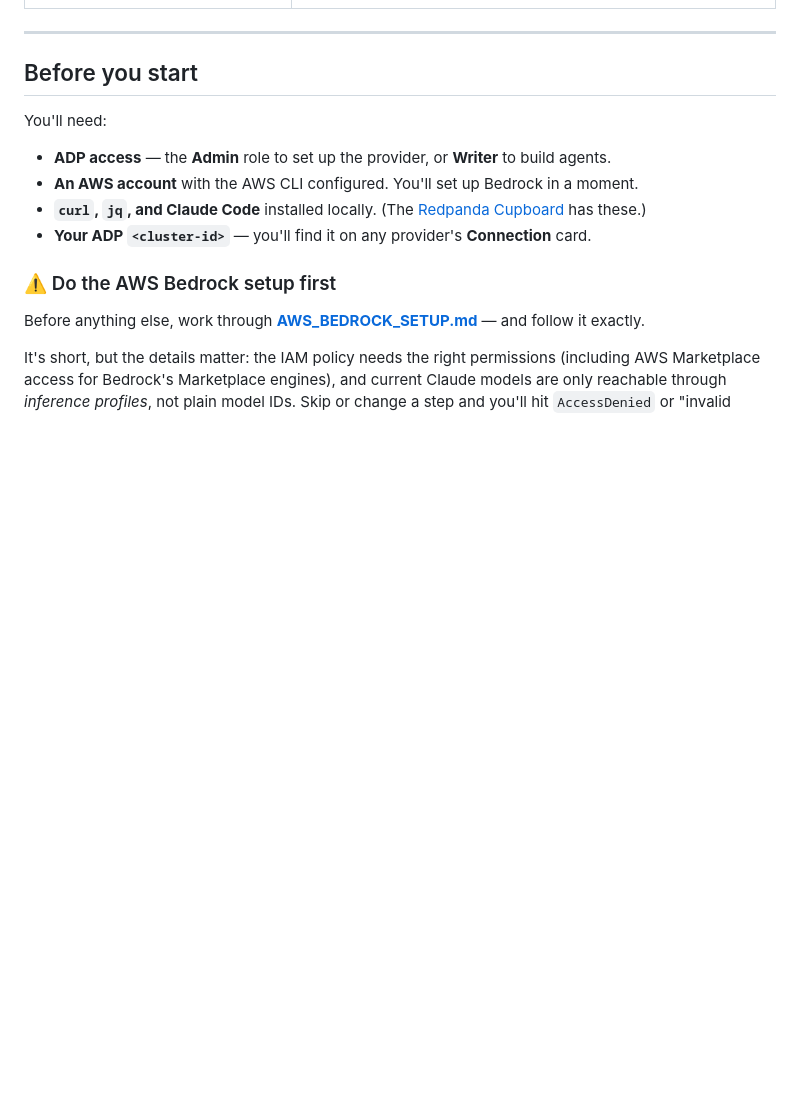
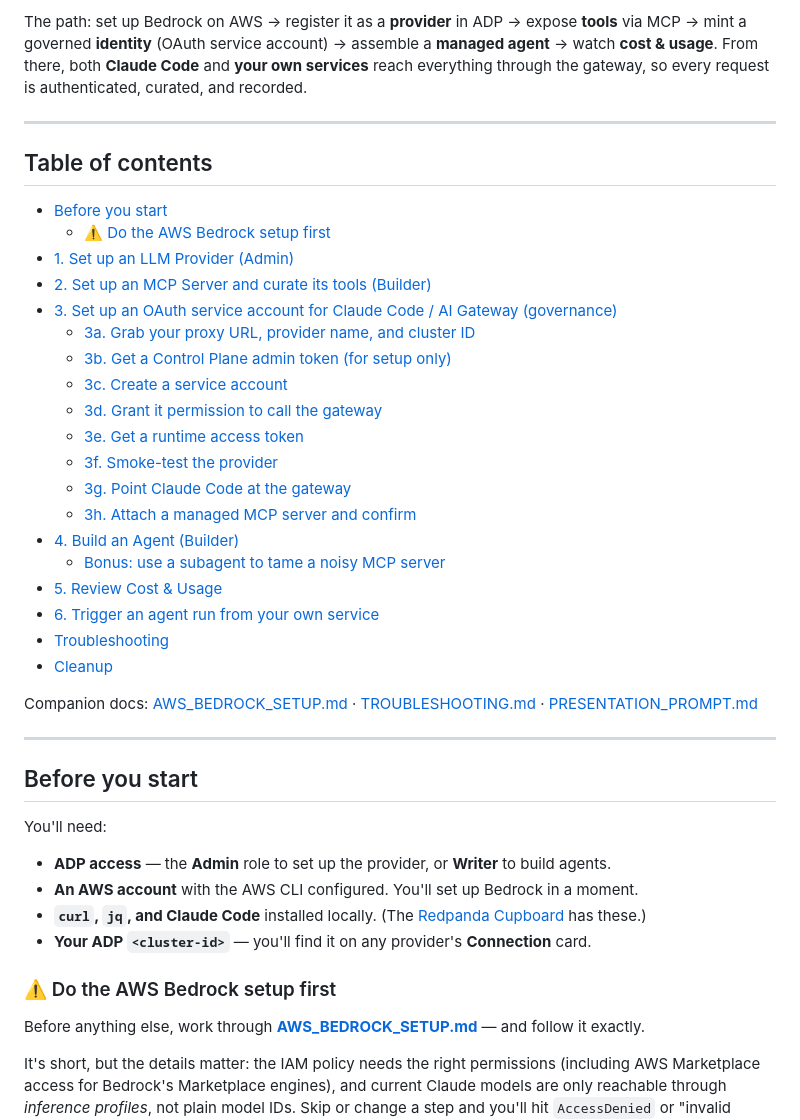
Before and after one commit to meticulo3366/Redpanda-agentic-data-plan-tutorial-v1, a Markdown page: README.md, the part around one of its changes. GitHub-like rendering; blank space fills up the shorter version.

Commit message:
Add Mermaid workflow diagram and table of contents to README
Co-Authored-By: Claude Opus 4.8 (1M context) <noreply@anthropic.com>

```diff
--- a/README.md
+++ b/README.md
@@ -27,3 +66,30 @@ Everything routes through ADP, so your model keys stay server-side, spend shows
+The path: set up Bedrock on AWS → register it as a **provider** in ADP → expose **tools** via MCP → mint a governed **identity** (OAuth service account) → assemble a **managed agent** → watch **cost & usage**. From there, both **Claude Code** and **your own services** reach everything through the gateway, so every request is authenticated, curated, and recorded.
+
+---
+
+## Table of contents
+
+- [Before you start](#before-you-start)
+  - [⚠️ Do the AWS Bedrock setup first](#️-do-the-aws-bedrock-setup-first)
+- [1. Set up an LLM Provider (Admin)](#1-set-up-an-llm-provider-admin)
+- [2. Set up an MCP Server and curate its tools (Builder)](#2-set-up-an-mcp-server-and-curate-its-tools-builder)
+- [3. Set up an OAuth service account for Claude Code / AI Gateway (governance)](#3-set-up-an-oauth-service-account-for-claude-code--ai-gateway-governance)
+  - [3a. Grab your proxy URL, provider name, and cluster ID](#3a-grab-your-proxy-url-provider-name-and-cluster-id)
+  - [3b. Get a Control Plane admin token (for setup only)](#3b-get-a-control-plane-admin-token-for-setup-only)
+  - [3c. Create a service account](#3c-create-a-service-account)
+  - [3d. Grant it permission to call the gateway](#3d-grant-it-permission-to-call-the-gateway)
+  - [3e. Get a runtime access token](#3e-get-a-runtime-access-token)
+  - [3f. Smoke-test the provider](#3f-smoke-test-the-provider)
+  - [3g. Point Claude Code at the gateway](#3g-point-claude-code-at-the-gateway)
+  - [3h. Attach a managed MCP server and confirm](#3h-attach-a-managed-mcp-server-and-confirm)
+- [4. Build an Agent (Builder)](#4-build-an-agent-builder)
+  - [Bonus: use a subagent to tame a noisy MCP server](#bonus-use-a-subagent-to-tame-a-noisy-mcp-server)
+- [5. Review Cost & Usage](#5-review-cost--usage)
+- [6. Trigger an agent run from your own service](#6-trigger-an-agent-run-from-your-own-service)
+- [Troubleshooting](#troubleshooting)
+- [Cleanup](#cleanup)
+
+Companion docs: [AWS_BEDROCK_SETUP.md](./AWS_BEDROCK_SETUP.md) · [TROUBLESHOOTING.md](./TROUBLESHOOTING.md) · [PRESENTATION_PROMPT.md](./PRESENTATION_PROMPT.md)
 
 ---
 
```
Also changed, not shown: other parts of README.md (+39 -0 lines).
